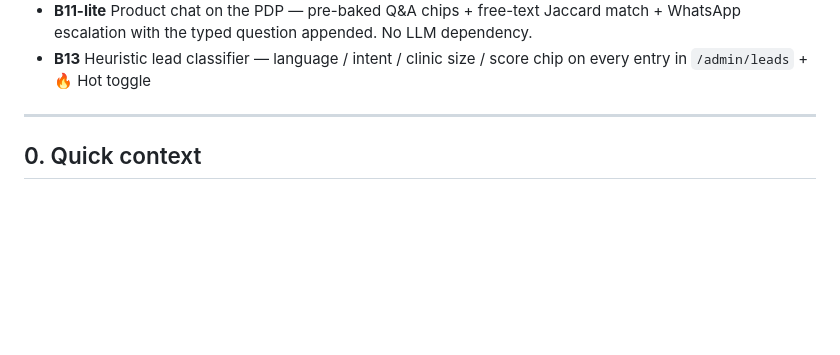
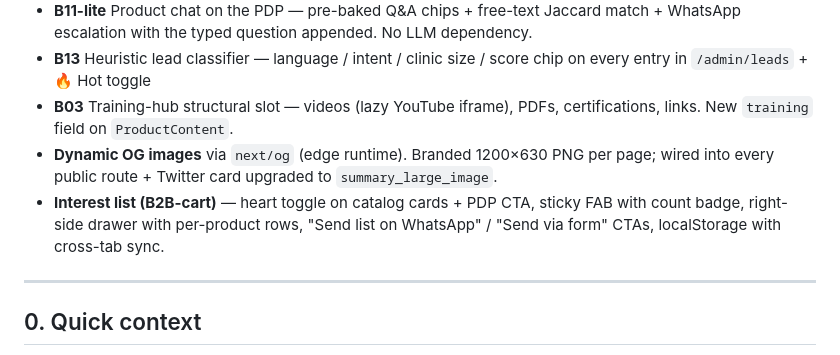
Before and after one commit to GregoryDich/mitoderm, a Markdown page: STATE.md, the part around the change. Drawn GitHub-style; blank space fills up the shorter version.

Commit message:
STATE.md: B03 + dynamic OG + Interest list shipped

```diff
--- a/STATE.md
+++ b/STATE.md
@@ -85,6 +85,16 @@ owner decision):**
 - **B13** Heuristic lead classifier — language / intent / clinic
   size / score chip on every entry in `/admin/leads` + 🔥 Hot
   toggle
+- **B03** Training-hub structural slot — videos (lazy YouTube
+  iframe), PDFs, certifications, links. New `training` field on
+  `ProductContent`.
+- **Dynamic OG images** via `next/og` (edge runtime). Branded
+  1200×630 PNG per page; wired into every public route +
+  Twitter card upgraded to `summary_large_image`.
+- **Interest list (B2B-cart)** — heart toggle on catalog cards +
+  PDP CTA, sticky FAB with count badge, right-side drawer with
+  per-product rows, "Send list on WhatsApp" / "Send via form"
+  CTAs, localStorage with cross-tab sync.
 
 ---
 
```
